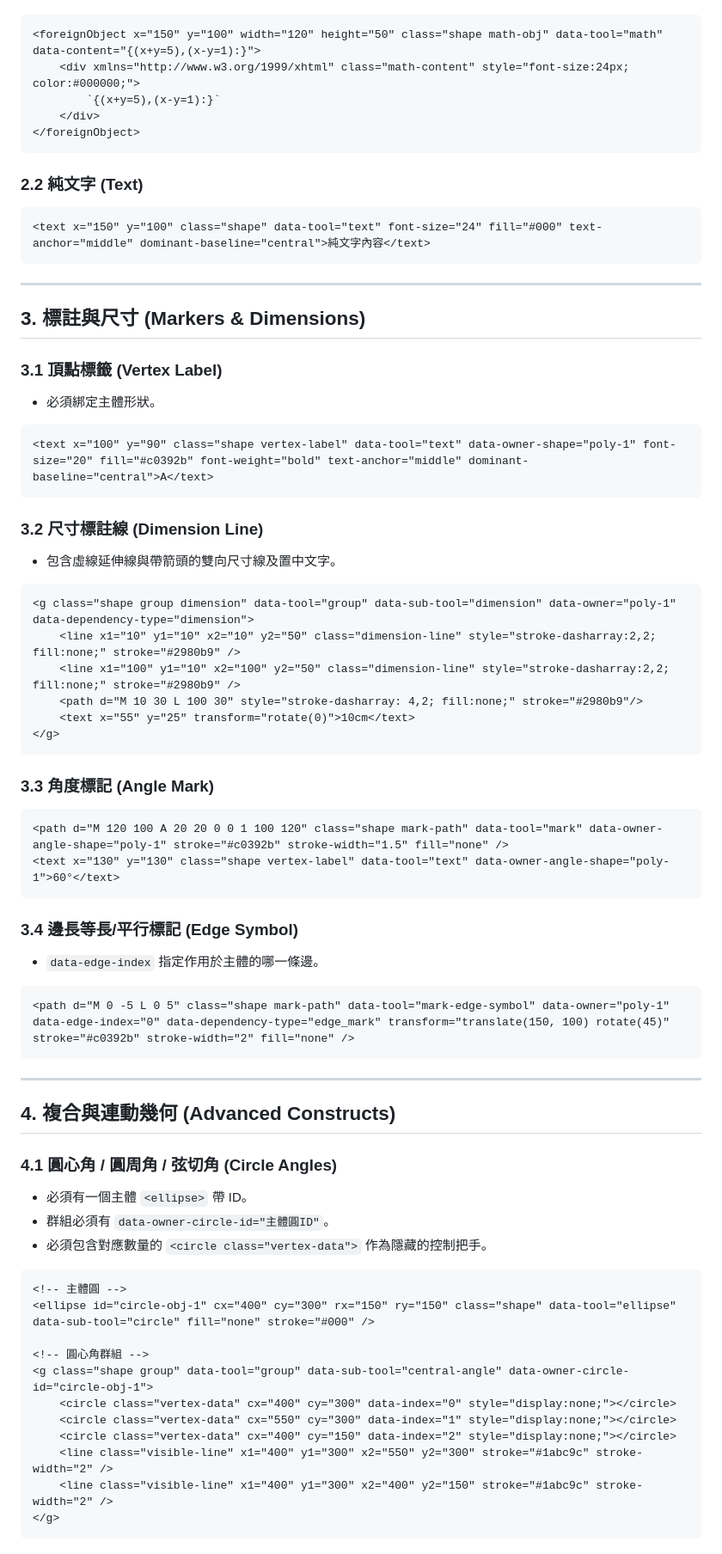
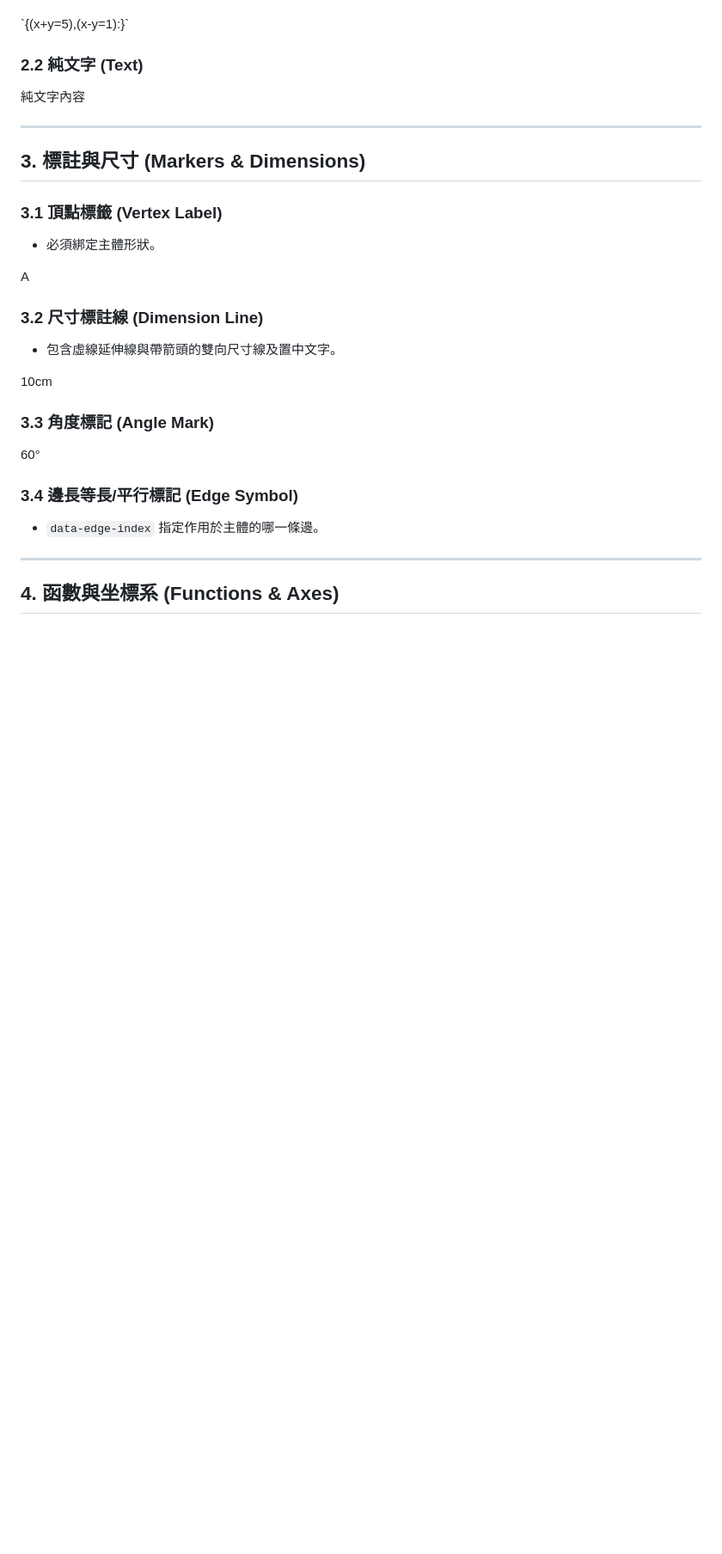
Before and after one commit to Maxon-Chiang/Maxon-Chiang.github.io, a Markdown page: MathEditor/MathGraph_Spec.md, the part around one of its changes. Shown at 86% size. Drawn GitHub-style; blank space fills up the shorter version.

````diff
--- a/MathEditor/MathGraph_Spec.md
+++ b/MathEditor/MathGraph_Spec.md
@@ -53,17 +52,15 @@
 
-```xml
 <foreignObject x="150" y="100" width="120" height="50" class="shape math-obj" data-tool="math" data-content="{(x+y=5),(x-y=1):}">
     <div xmlns="http://www.w3.org/1999/xhtml" class="math-content" style="font-size:24px; color:#000000;">
         `{(x+y=5),(x-y=1):}`
     </div>
 </foreignObject>
-```
+
 
 ### 2.2 純文字 (Text)
 
-```xml
 <text x="150" y="100" class="shape" data-tool="text" font-size="24" fill="#000" text-anchor="middle" dominant-baseline="central">純文字內容</text>
-```
+
 
 ---
 
@@ -72,56 +69,33 @@
 ### 3.1 頂點標籤 (Vertex Label)
 - 必須綁定主體形狀。
 
-```xml
 <text x="100" y="90" class="shape vertex-label" data-tool="text" data-owner-shape="poly-1" font-size="20" fill="#c0392b" font-weight="bold" text-anchor="middle" dominant-baseline="central">A</text>
-```
+
 
 ### 3.2 尺寸標註線 (Dimension Line)
 - 包含虛線延伸線與帶箭頭的雙向尺寸線及置中文字。
 
-```xml
 <g class="shape group dimension" data-tool="group" data-sub-tool="dimension" data-owner="poly-1" data-dependency-type="dimension">
     <line x1="10" y1="10" x2="10" y2="50" class="dimension-line" style="stroke-dasharray:2,2; fill:none;" stroke="#2980b9" />
     <line x1="100" y1="10" x2="100" y2="50" class="dimension-line" style="stroke-dasharray:2,2; fill:none;" stroke="#2980b9" />
     <path d="M 10 30 L 100 30" style="stroke-dasharray: 4,2; fill:none;" stroke="#2980b9"/>
     <text x="55" y="25" transform="rotate(0)">10cm</text>
 </g>
-```
+
 
 ### 3.3 角度標記 (Angle Mark)
 
-```xml
 <path d="M 120 100 A 20 20 0 0 1 100 120" class="shape mark-path" data-tool="mark" data-owner-angle-shape="poly-1" stroke="#c0392b" stroke-width="1.5" fill="none" />
 <text x="130" y="130" class="shape vertex-label" data-tool="text" data-owner-angle-shape="poly-1">60°</text>
-```
+
 
 ### 3.4 邊長等長/平行標記 (Edge Symbol)
 - `data-edge-index` 指定作用於主體的哪一條邊。
 
-```xml
 <path d="M 0 -5 L 0 5" class="shape mark-path" data-tool="mark-edge-symbol" data-owner="poly-1" data-edge-index="0" data-dependency-type="edge_mark" transform="translate(150, 100) rotate(45)" stroke="#c0392b" stroke-width="2" fill="none" />
-```
+
 
 ---
 
-## 4. 複合與連動幾何 (Advanced Constructs)
+## 4. 函數與坐標系 (Functions & Axes)
 
-### 4.1 圓心角 / 圓周角 / 弦切角 (Circle Angles)
-- 必須有一個主體 `<ellipse>` 帶 ID。
-- 群組必須有 `data-owner-circle-id="主體圓ID"`。
-- 必須包含對應數量的 `<circle class="vertex-data">` 作為隱藏的控制把手。
-
-```xml
-<!-- 主體圓 -->
-<ellipse id="circle-obj-1" cx="400" cy="300" rx="150" ry="150" class="shape" data-tool="ellipse" data-sub-tool="circle" fill="none" stroke="#000" />
-
-<!-- 圓心角群組 -->
-<g class="shape group" data-tool="group" data-sub-tool="central-angle" data-owner-circle-id="circle-obj-1">
-    <circle class="vertex-data" cx="400" cy="300" data-index="0" style="display:none;"></circle>
-    <circle class="vertex-data" cx="550" cy="300" data-index="1" style="display:none;"></circle>
-    <circle class="vertex-data" cx="400" cy="150" data-index="2" style="display:none;"></circle>
-    <line class="visible-line" x1="400" y1="300" x2="550" y2="300" stroke="#1abc9c" stroke-width="2" />
-    <line class="visible-line" x1="400" y1="300" x2="400" y2="150" stroke="#1abc9c" stroke-width="2" />
-</g>
-```
-
````
Also changed, not shown: other parts of MathEditor/MathGraph_Spec.md (+15 -74 lines).
